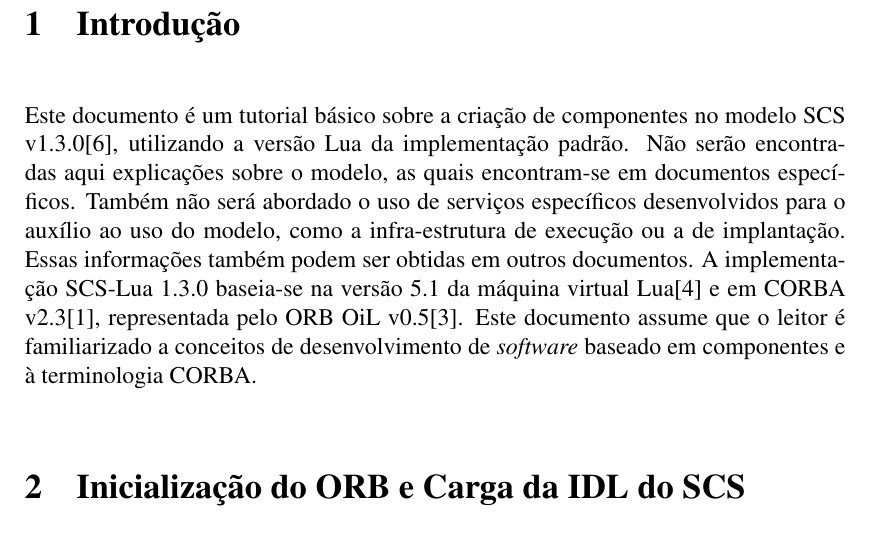
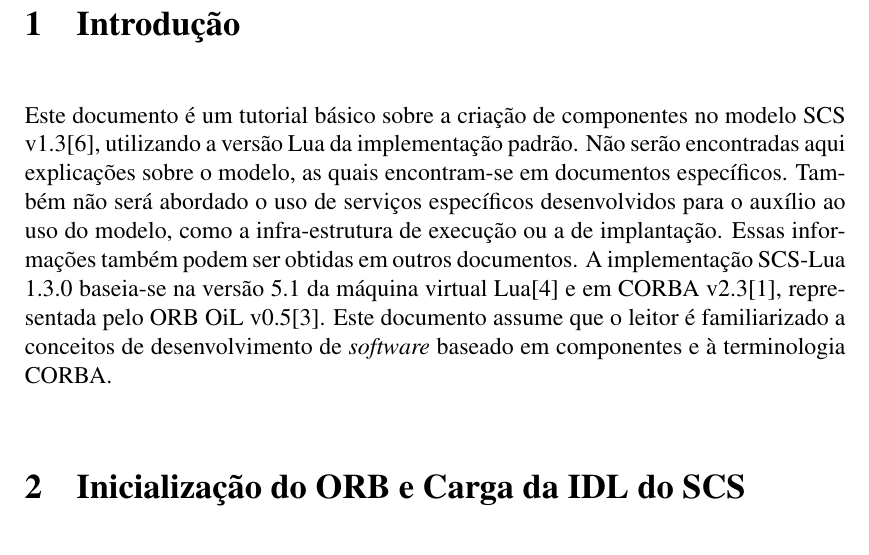
Before and after one commit to amadeubarbosa/scs-core-lua, a LaTeX document (docs/tutorial/scsLuaTutorial.tex): part of page 1 of 17, cut so that both start at the same text. Compiled offline with pdfLaTeX; the source files are stored in an older character set and shown here as Unicode.

```diff
--- a/docs/tutorial/scsLuaTutorial.tex
+++ b/docs/tutorial/scsLuaTutorial.tex
@@ -48,7 +48,7 @@
 
 \section{Introdução}\label{intro}
 
-Este documento é um tutorial básico sobre a criação de componentes no modelo SCS v1.3.0\cite{SCS}, utilizando a versão Lua da implementação padrão. Não serão encontradas aqui explicações sobre o modelo, as quais encontram-se em documentos específicos. Também não será abordado o uso de serviços específicos desenvolvidos para o auxílio ao uso do modelo, como a infra-estrutura de execução ou a de implantação. Essas informações também podem ser obtidas em outros documentos.
+Este documento é um tutorial básico sobre a criação de componentes no modelo SCS v1.3\cite{SCS}, utilizando a versão Lua da implementação padrão. Não serão encontradas aqui explicações sobre o modelo, as quais encontram-se em documentos específicos. Também não será abordado o uso de serviços específicos desenvolvidos para o auxílio ao uso do modelo, como a infra-estrutura de execução ou a de implantação. Essas informações também podem ser obtidas em outros documentos.
 A implementação SCS-Lua 1.3.0 baseia-se na versão 5.1 da máquina virtual Lua\cite{LUA} e em CORBA v2.3\cite{CORBA}, representada pelo ORB OiL v0.5\cite{OIL}. Este documento assume que o leitor é familiarizado a conceitos de desenvolvimento de \emph{software} baseado em componentes e à terminologia CORBA.
 
 \section{Inicialização do ORB e Carga da IDL do SCS}\label{ORB}
```
Also changed, not shown: 1 other file.
